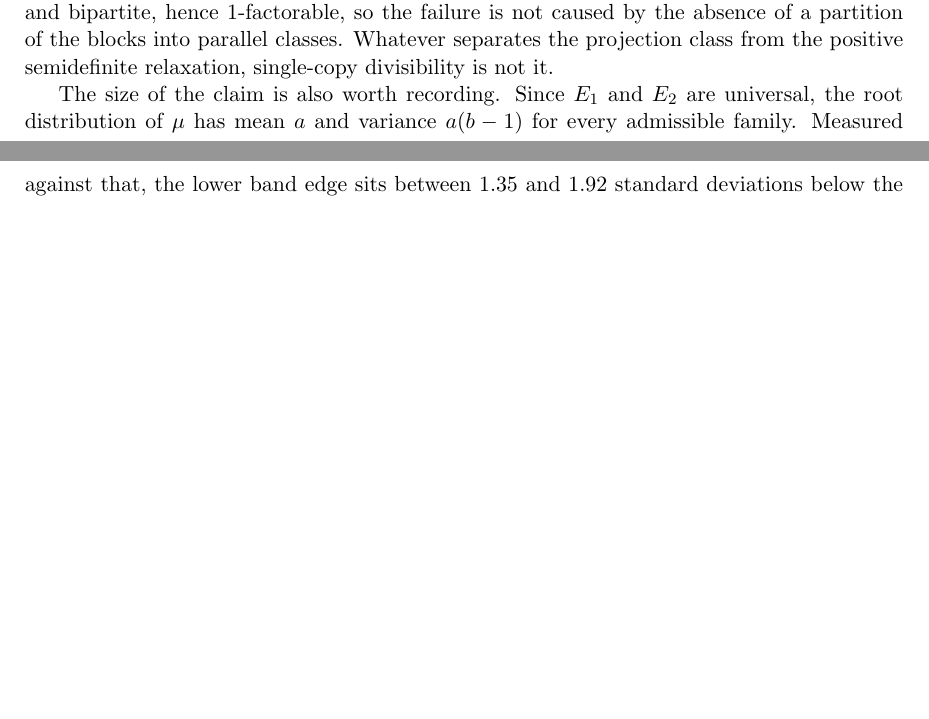
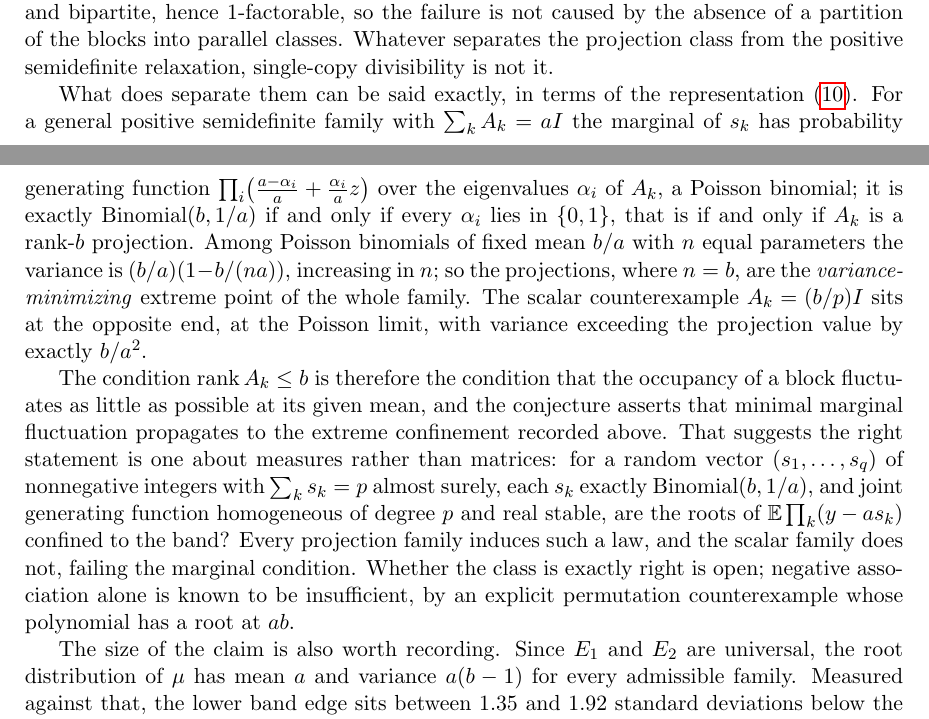
Before and after one commit to ElVec1o/rama-notes, a LaTeX paper (paper2_note/note.tex): two parts of pages 20 and 21 of 26 before the commit and two parts of pages 20 and 21 of 27 after it, joined at a grey line, cut so that both start at the same text, the shorter picture padded with empty space. Compiled offline with pdfLaTeX.

Commit message:
Identify the separating property: projections minimise marginal fluctuation
For a general PSD family with sum A_k = aI the marginal of s_k is a Poisson binomial
in the eigenvalues of A_k, and it is exactly Binomial(b, 1/a) if and only if every
eigenvalue is 0 or 1, that is iff A_k is a rank-b projection. Among Poisson binomials
of fixed mean b/a with n equal parameters the variance is (b/a)(1 - b/(na)),
increasing in n, so projections (n = b) are the variance-minimising extreme point of
the whole family; the scalar counterexample sits at the Poisson limit, exceeding the
projection variance by exactly b/a^2.

So rank <= b is precisely the condition that block occupancy fluctuates as little as
possible at its mean, and the conjecture says minimal marginal fluctuation propagates
to the extreme confinement already recorded (lower edge at about two standard
deviations). That points at a statement about measures rather than matrices: for
laws with sum s_k = p, marginals exactly Binomial(b, 1/a), and homogeneous real
stable generating function, is E prod (y - a s_k) confined to the band? Every
projection family induces such a law and the scalar family does not, failing the
marginal condition. Negative association alone is known insufficient, by a
permutation counterexample with a root at ab.

```diff
--- a/paper2_note/note.tex
+++ b/paper2_note/note.tex
@@ -1327,6 +1327,31 @@ hence $1$-factorable, so the failure is not caused by the absence of a partition
 the blocks into parallel classes. Whatever separates the projection class from the
 positive semidefinite relaxation, single-copy divisibility is not it.
 
+What does separate them can be said exactly, in terms of the representation
+\eqref{eq:dpp}. For a general positive semidefinite family with $\sum_kA_k=aI$ the
+marginal of $s_k$ has probability generating function
+$\prod_i\bigl(\tfrac{a-\alpha_i}{a}+\tfrac{\alpha_i}{a}z\bigr)$ over the eigenvalues
+$\alpha_i$ of $A_k$, a Poisson binomial; it is exactly $\mathrm{Binomial}(b,1/a)$ if
+and only if every $\alpha_i$ lies in $\{0,1\}$, that is if and only if $A_k$ is a
+rank-$b$ projection. Among Poisson binomials of fixed mean $b/a$ with $n$ equal
+parameters the variance is $(b/a)(1-b/(na))$, increasing in $n$; so the projections,
+where $n=b$, are the \emph{variance-minimizing} extreme point of the whole family.
+The scalar counterexample $A_k=(b/p)I$ sits at the opposite end, at the Poisson
+limit, with variance exceeding the projection value by exactly $b/a^2$.
+
+The condition $\operatorname{rank}A_k\le b$ is therefore the condition that the
+occupancy of a block fluctuates as little as possible at its given mean, and the
+conjecture asserts that minimal marginal fluctuation propagates to the extreme
+confinement recorded above. That suggests the right statement is one about measures
+rather than matrices: for a random vector $(s_1,\dots,s_q)$ of nonnegative integers
+with $\sum_ks_k=p$ almost surely, each $s_k$ exactly $\mathrm{Binomial}(b,1/a)$, and
+joint generating function homogeneous of degree $p$ and real stable, are the roots
+of $\mathbb E\prod_k(y-as_k)$ confined to the band? Every projection family induces
+such a law, and the scalar family does not, failing the marginal condition. Whether
+the class is exactly right is open; negative association alone is known to be
+insufficient, by an explicit permutation counterexample whose polynomial has a root
+at $ab$.
+
 The size of the claim is also worth recording. Since $E_1$ and $E_2$ are universal,
 the root distribution of $\mu$ has mean $a$ and variance $a(b-1)$ for every
 admissible family. Measured against that, the lower band edge sits between $1.35$
```
Also changed, not shown: paper2_note/note.pdf.
